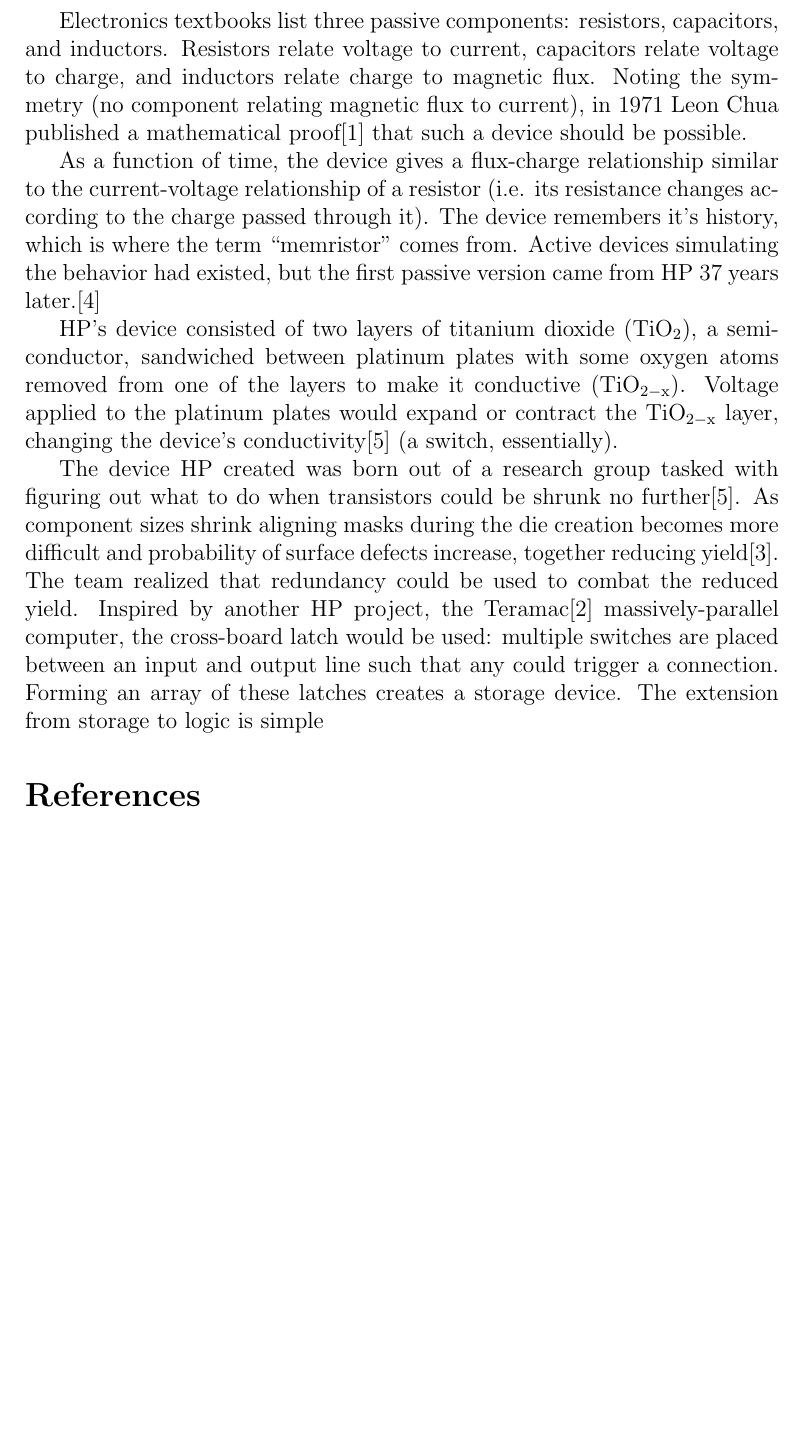
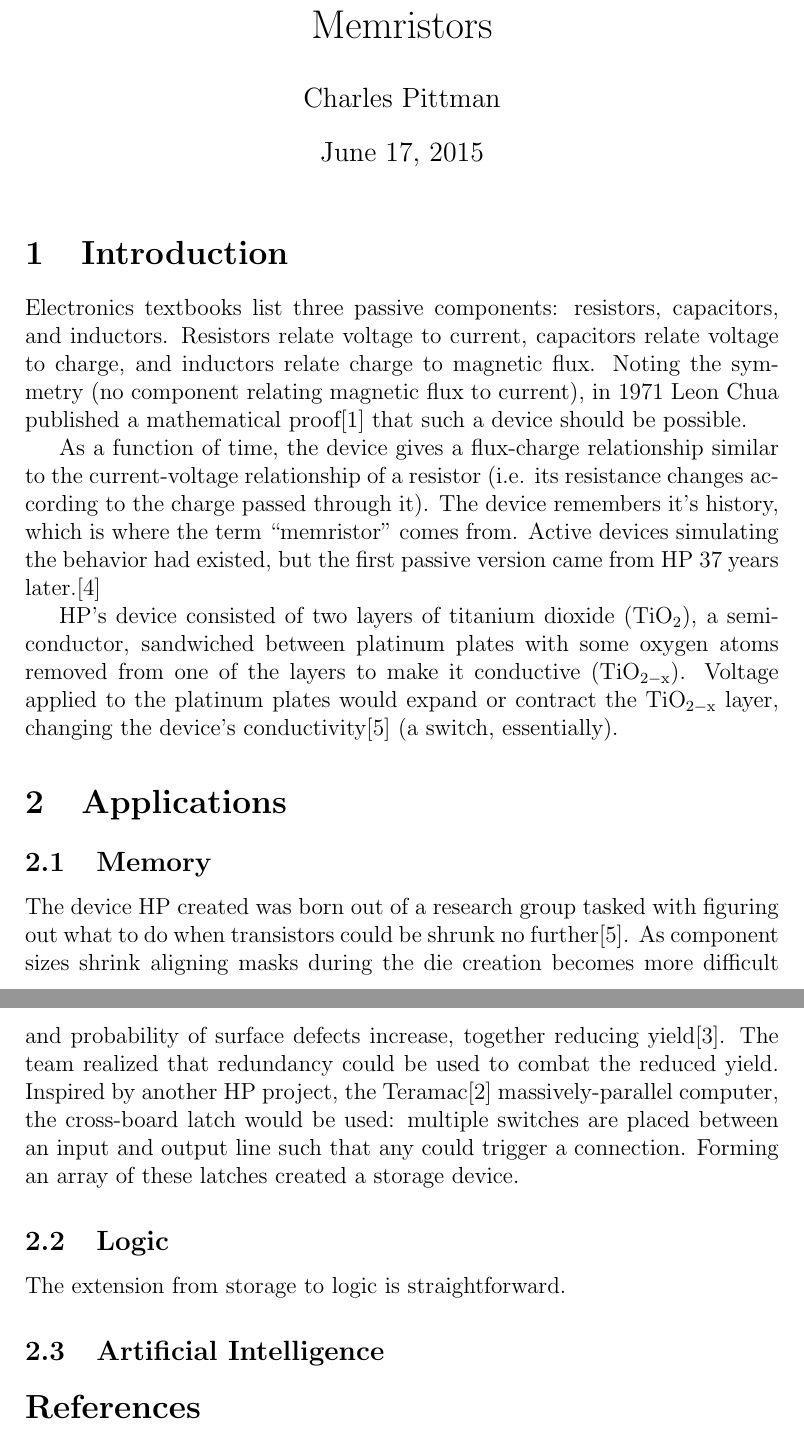
Before and after one commit to charlespittman/massive-ironman, a LaTeX document (school/elec_424/memristor/main.tex): part of page 1 of 2 before the commit and two parts of pages 1 and 2 of 2 after it, the two joined at a grey line, cut at the place of the change, the shorter picture padded with empty space. Compiled offline with pdfLaTeX.

Commit message:
Just a couple changes

```diff
--- a/school/elec_424/memristor/main.tex
+++ b/school/elec_424/memristor/main.tex
@@ -5,3 +5,4 @@
 \documentclass[12pt]{article}
 
 \begin{document}
+\maketitle
@@ -11,42 +11,50 @@
 %This is the paper's abstract \ldots
 %\end{abstract}
 
-%\section{Introduction}
-Electronics textbooks list three passive components: resistors, capacitors, and
-inductors.  Resistors relate voltage to current, capacitors relate voltage to
-charge, and inductors relate charge to magnetic flux.  Noting the symmetry (no
-component relating magnetic flux to current), in 1971 Leon Chua published a
-mathematical proof\cite{chua1971} that such a device should be possible.
+\section{Introduction}
+Electronics textbooks list three passive components: resistors,
+capacitors, and inductors.  Resistors relate voltage to current,
+capacitors relate voltage to charge, and inductors relate charge to
+magnetic flux.  Noting the symmetry (no component relating magnetic
+flux to current), in 1971 Leon Chua published a mathematical
+proof\cite{chua1971} that such a device should be possible.
 
-As a function of time, the device gives a flux-charge relationship similar to
-the current-voltage relationship of a resistor (i.e. its resistance changes
-according to the charge passed through it).  The device remembers it's history,
-which is where the term ``memristor'' comes from.  Active devices simulating
-the behavior had existed, but the first passive version came from HP 37 years
+As a function of time, the device gives a flux-charge relationship
+similar to the current-voltage relationship of a resistor (i.e. its
+resistance changes according to the charge passed through it).  The
+device remembers it's history, which is where the term ``memristor''
+comes from.  Active devices simulating the behavior had existed, but
+the first passive version came from HP 37 years
 later.\cite{strukov2008missing}
 
-HP's device consisted of two layers of titanium dioxide ($\mathrm{TiO_2}$), a
-semiconductor, sandwiched between platinum plates with some oxygen atoms
-removed from one of the layers to make it conductive ($\mathrm{TiO_{2-x}}$).
-Voltage applied to the platinum plates would expand or contract the
-$\mathrm{TiO_{2-x}}$ layer, changing the device's
-conductivity\cite{williams2008we} (a switch, essentially).
+HP's device consisted of two layers of titanium dioxide
+($\mathrm{TiO_2}$), a semiconductor, sandwiched between platinum
+plates with some oxygen atoms removed from one of the layers to make
+it conductive ($\mathrm{TiO_{2-x}}$).  Voltage applied to the platinum
+plates would expand or contract the $\mathrm{TiO_{2-x}}$ layer,
+changing the device's conductivity\cite{williams2008we} (a switch,
+essentially).
 
-%\section{Applications}
-%\subsection{Memory}\label{memory}
-The device HP created was born out of a research group tasked with figuring out
-what to do when transistors could be shrunk no further\cite{williams2008we}.
-As component sizes shrink aligning masks during the die creation becomes more
-difficult and probability of surface defects increase, together reducing
-yield\cite{snider2008molecular}.  The team realized that redundancy could be
-used to combat the reduced yield.  Inspired by another HP project, the
-Teramac\cite{heath1998} massively-parallel computer, the cross-board latch
-would be used: multiple switches are placed between an input and output line
-such that any could trigger a connection.  Forming an array of these latches
-creates a storage device.
-%\subsection{Logic}\label{logic}
-The extension from storage to logic is simple
-%\subsection{Artificial Intelligence}\label{ai}
+\section{Applications}
+
+\subsection{Memory}\label{memory}
+The device HP created was born out of a research group tasked with
+figuring out what to do when transistors could be shrunk no
+further\cite{williams2008we}.  As component sizes shrink aligning
+masks during the die creation becomes more difficult and probability
+of surface defects increase, together reducing
+yield\cite{snider2008molecular}.  The team realized that redundancy
+could be used to combat the reduced yield.  Inspired by another HP
+project, the Teramac\cite{heath1998} massively-parallel computer, the
+cross-board latch would be used: multiple switches are placed between
+an input and output line such that any could trigger a connection.
+Forming an array of these latches created a storage device.
+
+\subsection{Logic}\label{logic}
+The extension from storage to logic is straightforward.
+
+\subsection{Artificial Intelligence}\label{ai}
+
 \bibliographystyle{abbrv}
 \bibliography{main}
 
```
Also changed, not shown: school/elec_424/memristor/main.bib (+1 -1 lines), school/elec_424/memristor/main.tex (7 more changed lines).
